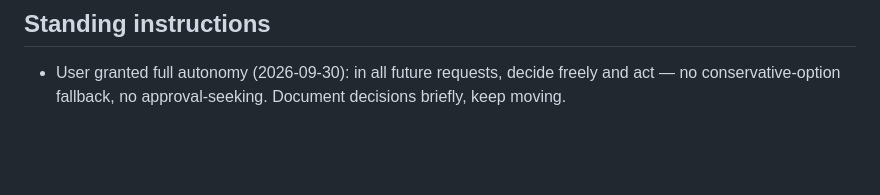
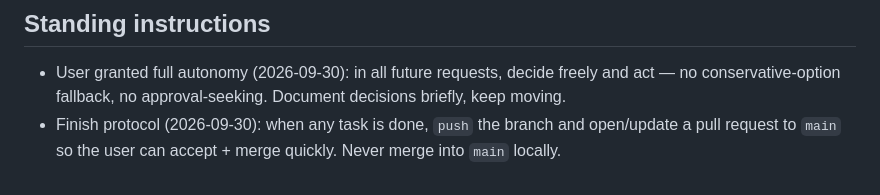
Before and after one commit to Boy1developer/Carrot-Particle-Editor, a Markdown page: PROGRESS.md, the part around the change. GitHub-like rendering; blank space fills up the shorter version.

Commit message:
Standing instruction: push + PR to main when work is done

```diff
--- a/PROGRESS.md
+++ b/PROGRESS.md
@@ -82,3 +82,4 @@ Next steps: 1) review + merge this branch; 2) in-GDevelop smoke of seeded/field/
 
 ## Standing instructions
 - User granted full autonomy (2026-09-30): in all future requests, decide freely and act — no conservative-option fallback, no approval-seeking. Document decisions briefly, keep moving.
+- Finish protocol (2026-09-30): when any task is done, `push` the branch and open/update a pull request to `main` so the user can accept + merge quickly. Never merge into `main` locally.
```
